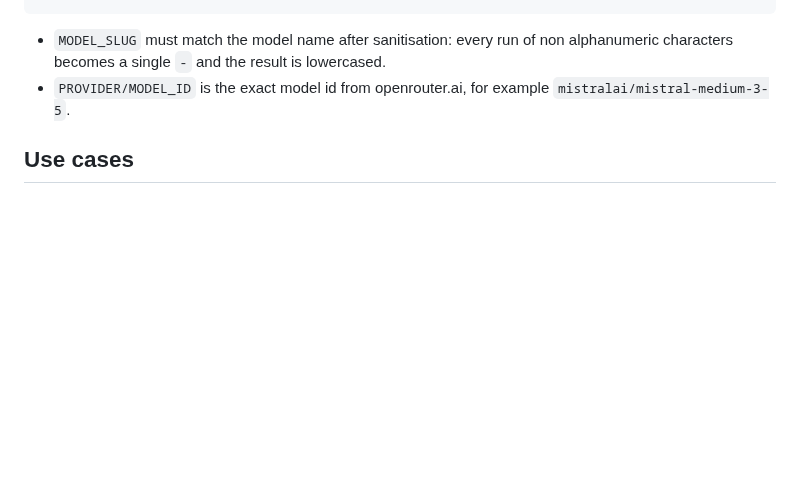
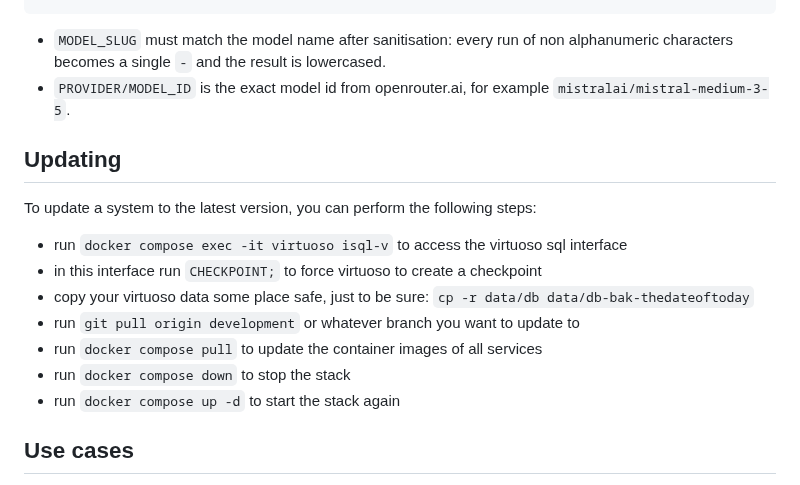
Before and after one commit to lblod/app-decide, a Markdown page: README.md, the part around the change. GitHub-like rendering; blank space fills up the shorter version.

Commit message:
instructions on updating

```diff
--- a/README.md
+++ b/README.md
@@ -237,6 +237,16 @@ INSERT DATA {
 * `MODEL_SLUG` must match the model name after sanitisation: every run of non alphanumeric characters becomes a single `-` and the result is lowercased.
 * `PROVIDER/MODEL_ID` is the exact model id from openrouter.ai, for example `mistralai/mistral-medium-3-5`.
 
+## Updating
+To update a system to the latest version, you can perform the following steps:
+- run `docker compose exec -it virtuoso isql-v` to access the virtuoso sql interface
+- in this interface run `CHECKPOINT;` to force virtuoso to create a checkpoint
+- copy your virtuoso data some place safe, just to be sure: `cp -r data/db data/db-bak-thedateoftoday`
+- run `git pull origin development` or whatever branch you want to update to
+- run `docker compose pull` to update the container images of all services
+- run `docker compose down` to stop the stack
+- run `docker compose up -d` to start the stack again
+
 ## Use cases
 
 The DECIDe project is designed to address a set of pre-defined use cases. This README outlines each service individually, allowing cities to select and deploy only the specific components required for their unique needs.
```
